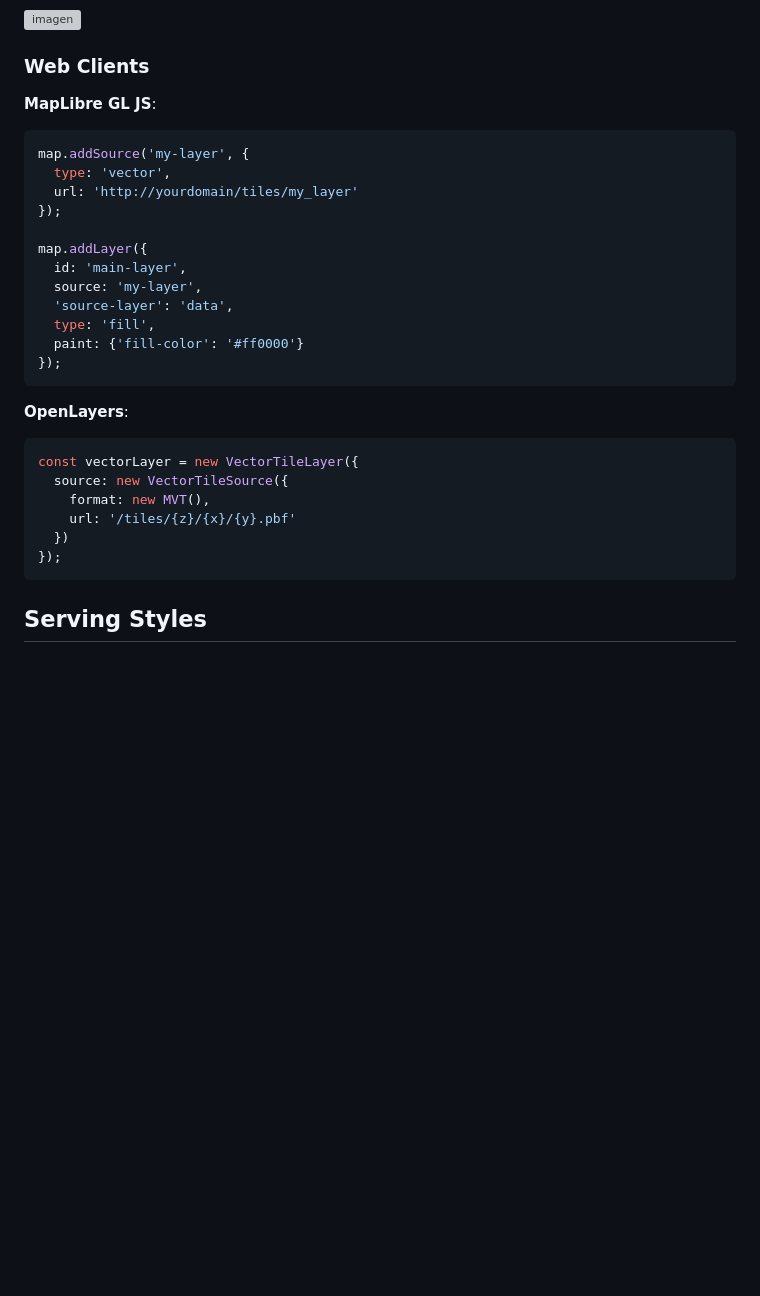
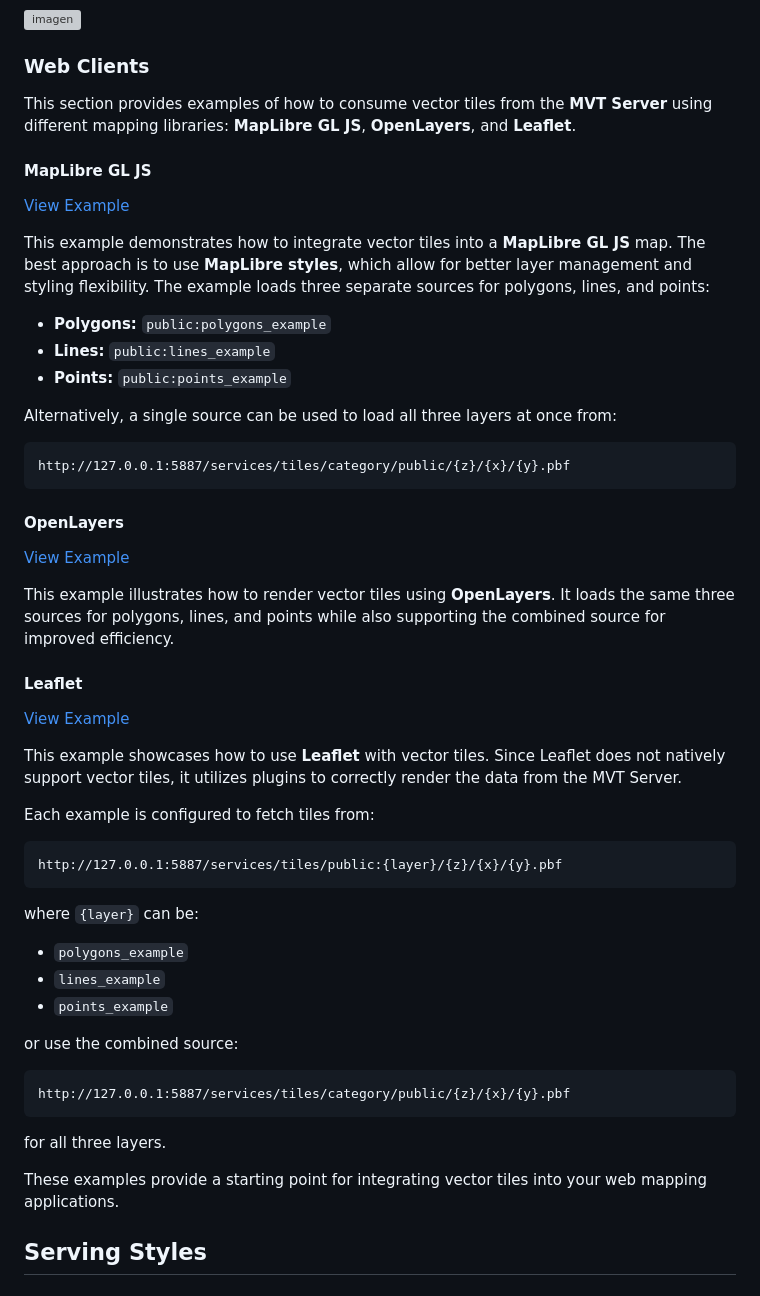
Before and after one commit to mvt-proj/mvt-rs, a Markdown page: TUTORIAL.md, the part around the change. GitHub-like rendering; blank space fills up the shorter version; grey boxes are pictures that could not be loaded.

````diff
--- a/TUTORIAL.md
+++ b/TUTORIAL.md
@@ -353,31 +353,53 @@ This system offers flexibility in working with *vector tiles*, allowing both ind
 
 
 ### Web Clients
-**MapLibre GL JS**:
-```javascript
-map.addSource('my-layer', {
-  type: 'vector',
-  url: 'http://yourdomain/tiles/my_layer'
-});
 
-map.addLayer({
-  id: 'main-layer',
-  source: 'my-layer',
-  'source-layer': 'data',
-  type: 'fill',
-  paint: {'fill-color': '#ff0000'}
-});
+
+This section provides examples of how to consume vector tiles from the **MVT Server** using different mapping libraries: **MapLibre GL JS**, **OpenLayers**, and **Leaflet**.
+
+
+#### MapLibre GL JS
+[View Example](examples/maplibre.html)
+
+This example demonstrates how to integrate vector tiles into a **MapLibre GL JS** map. The best approach is to use **MapLibre styles**, which allow for better layer management and styling flexibility. The example loads three separate sources for polygons, lines, and points:
+- **Polygons:** `public:polygons_example`
+- **Lines:** `public:lines_example`
+- **Points:** `public:points_example`
+
+Alternatively, a single source can be used to load all three layers at once from:
+```
+http://127.0.0.1:5887/services/tiles/category/public/{z}/{x}/{y}.pbf
 ```
 
-**OpenLayers**:
-```javascript
-const vectorLayer = new VectorTileLayer({
-  source: new VectorTileSource({
-    format: new MVT(),
-    url: '/tiles/{z}/{x}/{y}.pbf'
-  })
-});
+#### OpenLayers
+[View Example](examples/openlayers.html)
+
+This example illustrates how to render vector tiles using **OpenLayers**. It loads the same three sources for polygons, lines, and points while also supporting the combined source for improved efficiency.
+
+#### Leaflet
+[View Example](examples/leaflet.html)
+
+This example showcases how to use **Leaflet** with vector tiles. Since Leaflet does not natively support vector tiles, it utilizes plugins to correctly render the data from the MVT Server.
+
+Each example is configured to fetch tiles from:
 ```
+http://127.0.0.1:5887/services/tiles/public:{layer}/{z}/{x}/{y}.pbf
+```
+where `{layer}` can be:
+- `polygons_example`
+- `lines_example`
+- `points_example`
+
+or use the combined source:
+```
+http://127.0.0.1:5887/services/tiles/category/public/{z}/{x}/{y}.pbf
+```
+for all three layers.
+
+These examples provide a starting point for integrating vector tiles into your web mapping applications.
+
+
+
 
 ## Serving Styles
 
````
